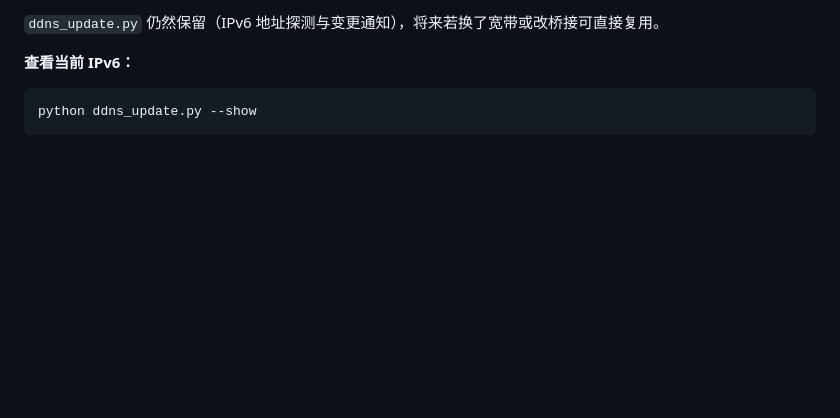
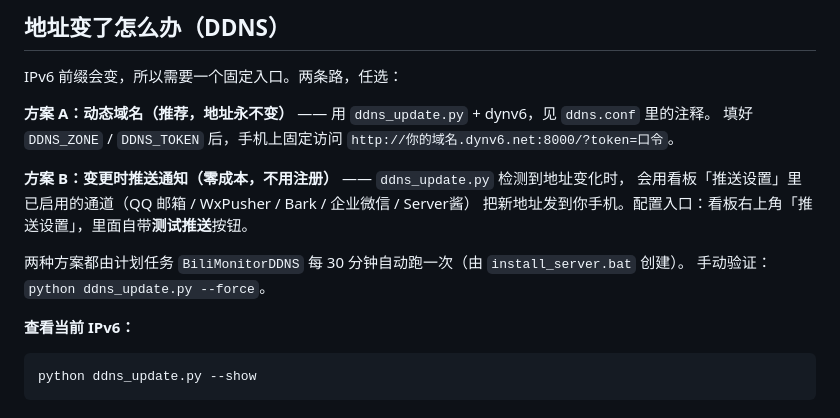
Before and after one commit to zhou2228653446/bilibili-resell-monitor, a Markdown page: WINDOWS_SERVER.md, the part around one of its changes. Drawn GitHub-style; blank space fills up the shorter version.

```diff
--- a/WINDOWS_SERVER.md
+++ b/WINDOWS_SERVER.md
@@ -111,5 +145,17 @@ C:\> tracert -4 223.5.5.5
 
-`ddns_update.py` 仍然保留（IPv6 地址探测与变更通知），将来若换了宽带或改桥接可直接复用。
+## 地址变了怎么办（DDNS）
+
+IPv6 前缀会变，所以需要一个固定入口。两条路，任选：
+
+**方案 A：动态域名（推荐，地址永不变）** —— 用 `ddns_update.py` + dynv6，见 `ddns.conf` 里的注释。
+填好 `DDNS_ZONE` / `DDNS_TOKEN` 后，手机上固定访问 `http://你的域名.dynv6.net:8000/?token=口令`。
+
+**方案 B：变更时推送通知（零成本，不用注册）** —— `ddns_update.py` 检测到地址变化时，
+会用看板「推送设置」里已启用的通道（QQ 邮箱 / WxPusher / Bark / 企业微信 / Server酱）
+把新地址发到你手机。配置入口：看板右上角「推送设置」，里面自带**测试推送**按钮。
+
+两种方案都由计划任务 `BiliMonitorDDNS` 每 30 分钟自动跑一次（由 `install_server.bat` 创建）。
+手动验证：`python ddns_update.py --force`。
 
 **查看当前 IPv6：**
 
```
Also changed, not shown: other parts of WINDOWS_SERVER.md (+46 -12 lines).
